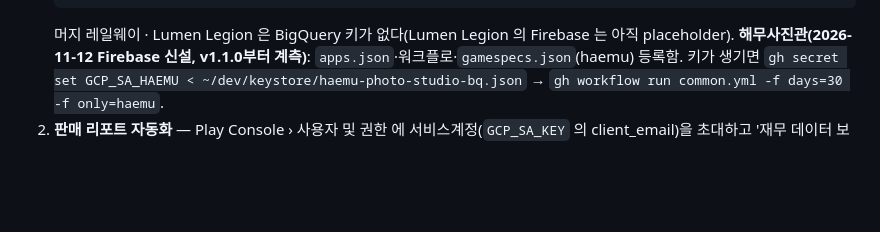
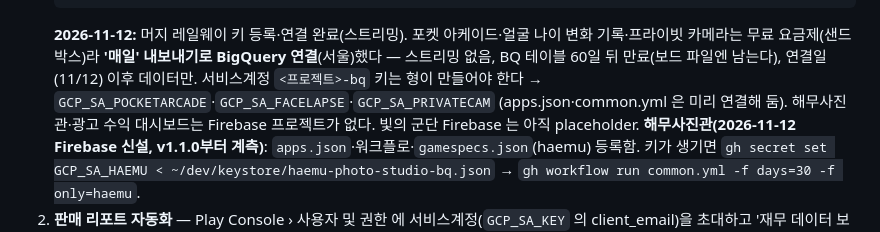
Before and after one commit to Purplusnow/secondact-dashboard, a Markdown page: HANDOFF.md, the part around the change. Rendered like a GitHub page; blank space fills up the shorter version.

Commit message:
HANDOFF: BigQuery 키 진행 상황(머지 레일웨이 완료, 3개 앱 매일 내보내기 연결)
Co-Authored-By: Claude Opus 5.5 <noreply@anthropic.com>

````diff
--- a/HANDOFF.md
+++ b/HANDOFF.md
@@ -186,7 +186,10 @@ git pull --rebase
    gh workflow run common.yml -f days=120 -f only=rainloopsushi,baduk,abysslantern,drakewing,haedamhouse
    → **2026-11-12 등록·백필 완료.**
    ```
-   머지 레일웨이 · Lumen Legion 은 BigQuery 키가 없다(Lumen Legion 의 Firebase 는 아직 placeholder).
+   **2026-11-12:** 머지 레일웨이 키 등록·연결 완료(스트리밍). 포켓 아케이드·얼굴 나이 변화 기록·프라이빗 카메라는
+   무료 요금제(샌드박스)라 **'매일' 내보내기로 BigQuery 연결**(서울)했다 — 스트리밍 없음, BQ 테이블 60일 뒤 만료(보드 파일엔 남는다),
+   연결일(11/12) 이후 데이터만. 서비스계정 `<프로젝트>-bq` 키는 형이 만들어야 한다 → `GCP_SA_POCKETARCADE`·`GCP_SA_FACELAPSE`·`GCP_SA_PRIVATECAM`
+   (apps.json·common.yml 은 미리 연결해 둠). 해무사진관·광고 수익 대시보드는 Firebase 프로젝트가 없다. 빛의 군단 Firebase 는 아직 placeholder.
    **해무사진관(2026-11-12 Firebase 신설, v1.1.0부터 계측)**: `apps.json`·워크플로·`gamespecs.json`(haemu) 등록함. 키가 생기면
    `gh secret set GCP_SA_HAEMU < ~/dev/keystore/haemu-photo-studio-bq.json` → `gh workflow run common.yml -f days=30 -f only=haemu`.
 2. **판매 리포트 자동화** — Play Console › 사용자 및 권한 에 서비스계정(`GCP_SA_KEY` 의 client_email)을 초대하고
````
